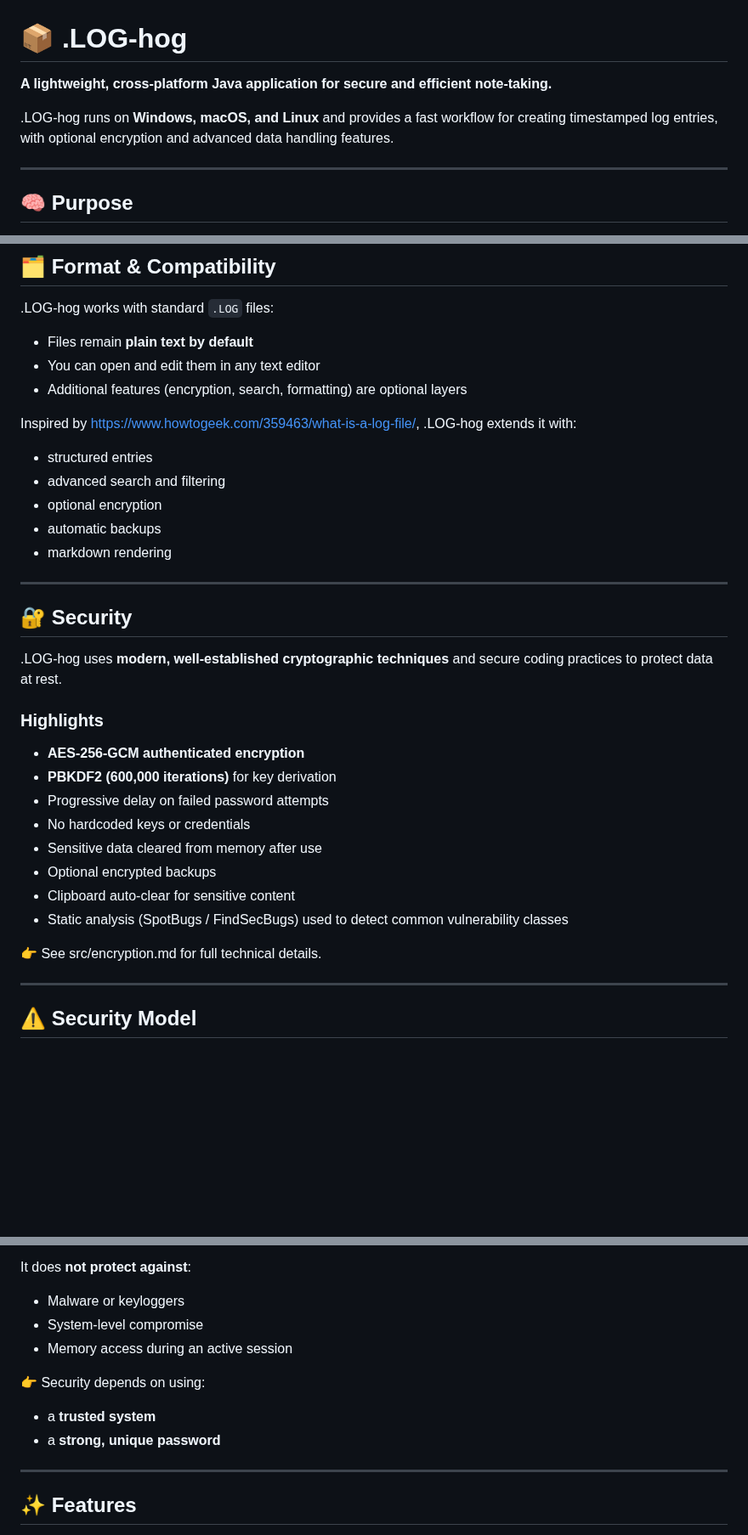
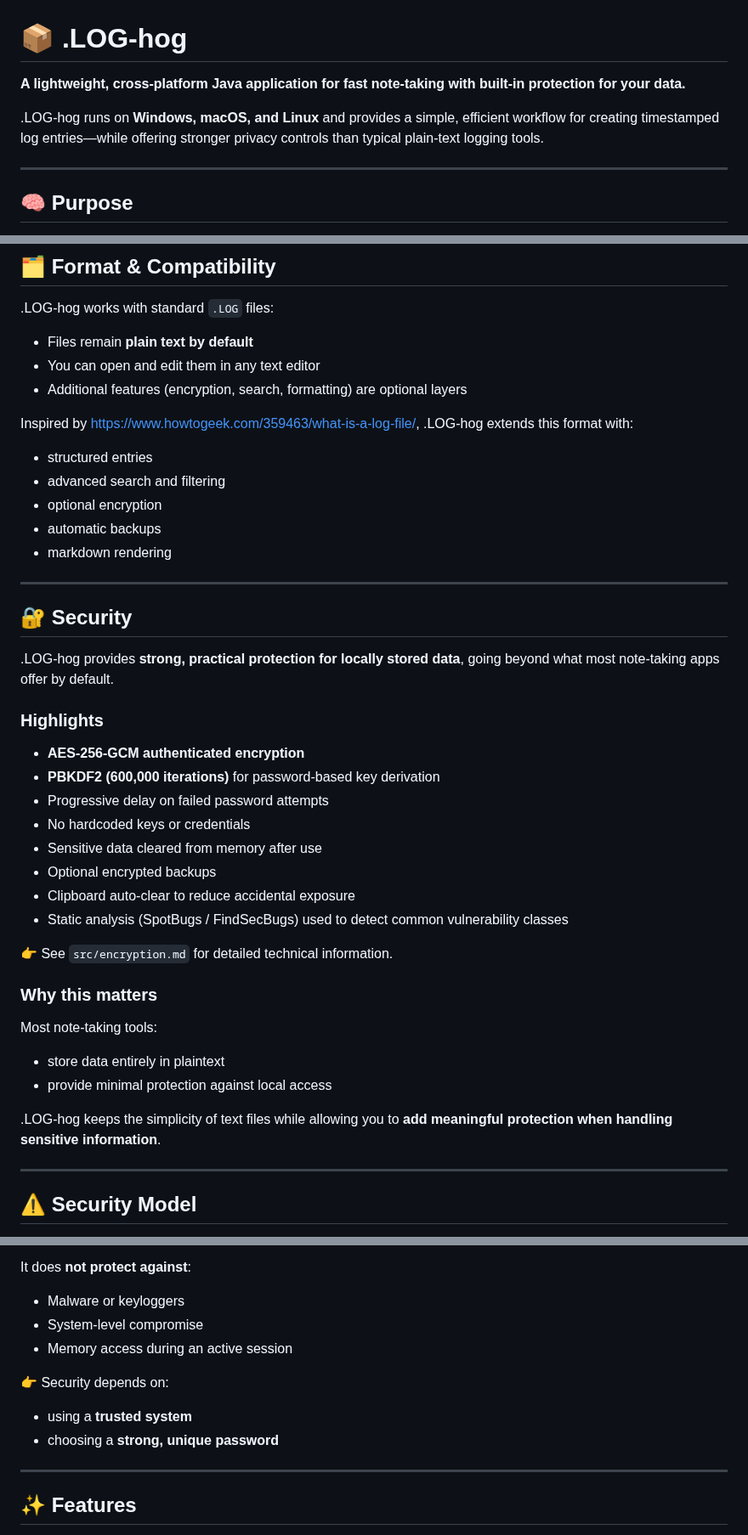
Before and after one commit to johandersson/.LOG-hog, a Markdown page: README.md, 3 parts joined by grey strips. Shown at 85% size. Drawn GitHub-style; blank space fills up the shorter version.

Commit message:
Revise README for improved clarity and security emphasis
Updated README.md to enhance clarity and emphasize security features.

```diff
--- a/README.md
+++ b/README.md
@@ -1,8 +1,8 @@
 # 📦 .LOG-hog
 
-**A lightweight, cross-platform Java application for secure and efficient note-taking.**
+**A lightweight, cross-platform Java application for fast note-taking with built-in protection for your data.**
 
-.LOG-hog runs on **Windows, macOS, and Linux** and provides a fast workflow for creating timestamped log entries, with optional encryption and advanced data handling features.
+.LOG-hog runs on **Windows, macOS, and Linux** and provides a simple, efficient workflow for creating timestamped log entries—while offering stronger privacy controls than typical plain-text logging tools.
 
 ***
 
@@ -24,7 +24,7 @@ This workflow is optimized for rapid, continuous logging.
 * You can open and edit them in any text editor
 * Additional features (encryption, search, formatting) are optional layers
 
-Inspired by <https://www.howtogeek.com/359463/what-is-a-log-file/>, .LOG-hog extends it with:
+Inspired by <https://www.howtogeek.com/359463/what-is-a-log-file/>, .LOG-hog extends this format with:
 
 * structured entries
 * advanced search and filtering
@@ -36,20 +36,29 @@ Inspired by <https://www.howtogeek.com/359463/what-is-a-log-file/>, .LOG-hog ext
 
 ## 🔐 Security
 
-.LOG-hog uses **modern, well-established cryptographic techniques** and secure coding practices to protect data at rest.
+.LOG-hog provides **strong, practical protection for locally stored data**, going beyond what most note-taking apps offer by default.
 
 ### Highlights
 
 * **AES-256-GCM authenticated encryption**
-* **PBKDF2 (600,000 iterations)** for key derivation
+* **PBKDF2 (600,000 iterations)** for password-based key derivation
 * Progressive delay on failed password attempts
 * No hardcoded keys or credentials
 * Sensitive data cleared from memory after use
 * Optional encrypted backups
-* Clipboard auto-clear for sensitive content
+* Clipboard auto-clear to reduce accidental exposure
 * Static analysis (SpotBugs / FindSecBugs) used to detect common vulnerability classes
 
-👉 See src/encryption.md for full technical details.
+👉 See `src/encryption.md` for detailed technical information.
+
+### Why this matters
+
+Most note-taking tools:
+
+* store data entirely in plaintext
+* provide minimal protection against local access
+
+.LOG-hog keeps the simplicity of text files while allowing you to **add meaningful protection when handling sensitive information**.
 
 ***
 
@@ -66,10 +75,10 @@ It does **not protect against**:
 * System-level compromise
 * Memory access during an active session
 
-👉 Security depends on using:
+👉 Security depends on:
 
-* a **trusted system**
-* a **strong, unique password**
+* using a **trusted system**
+* choosing a **strong, unique password**
 
 ***
 
```
Also changed, not shown: other parts of README.md (+2 -2 lines).
